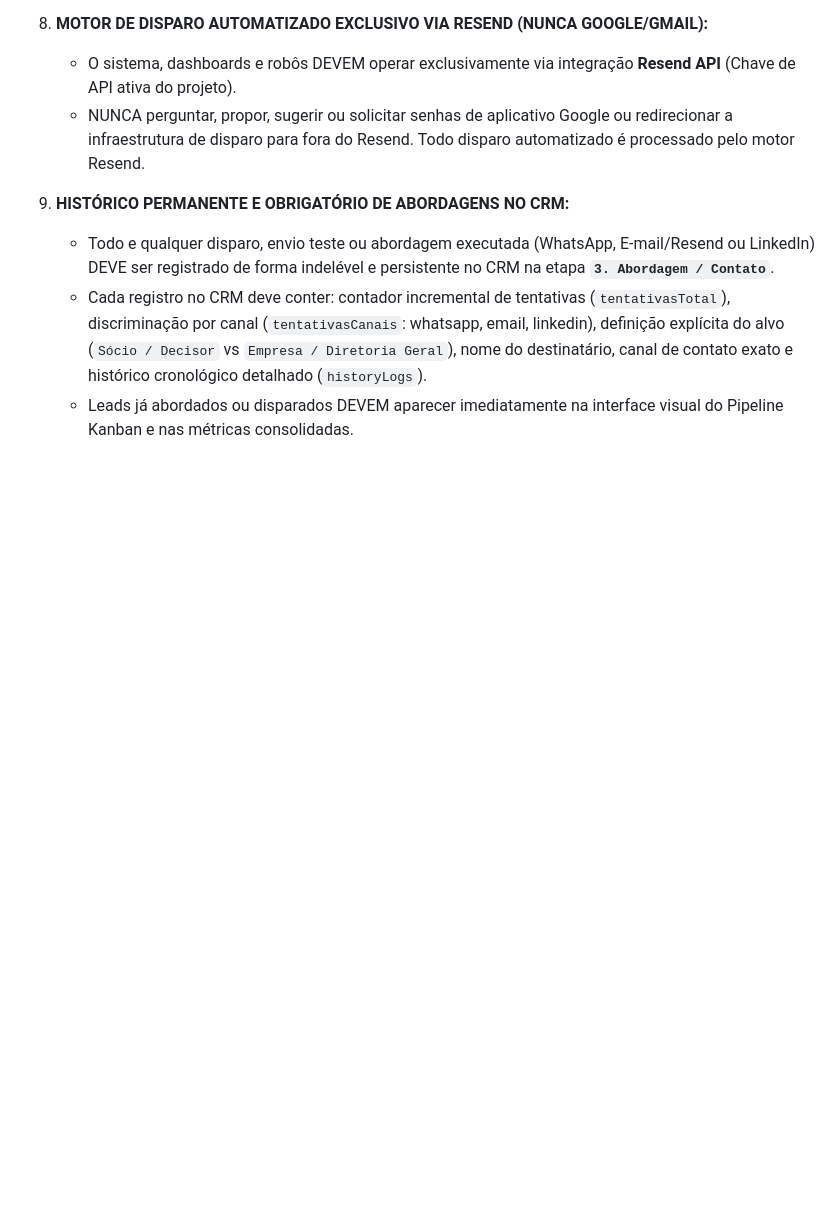
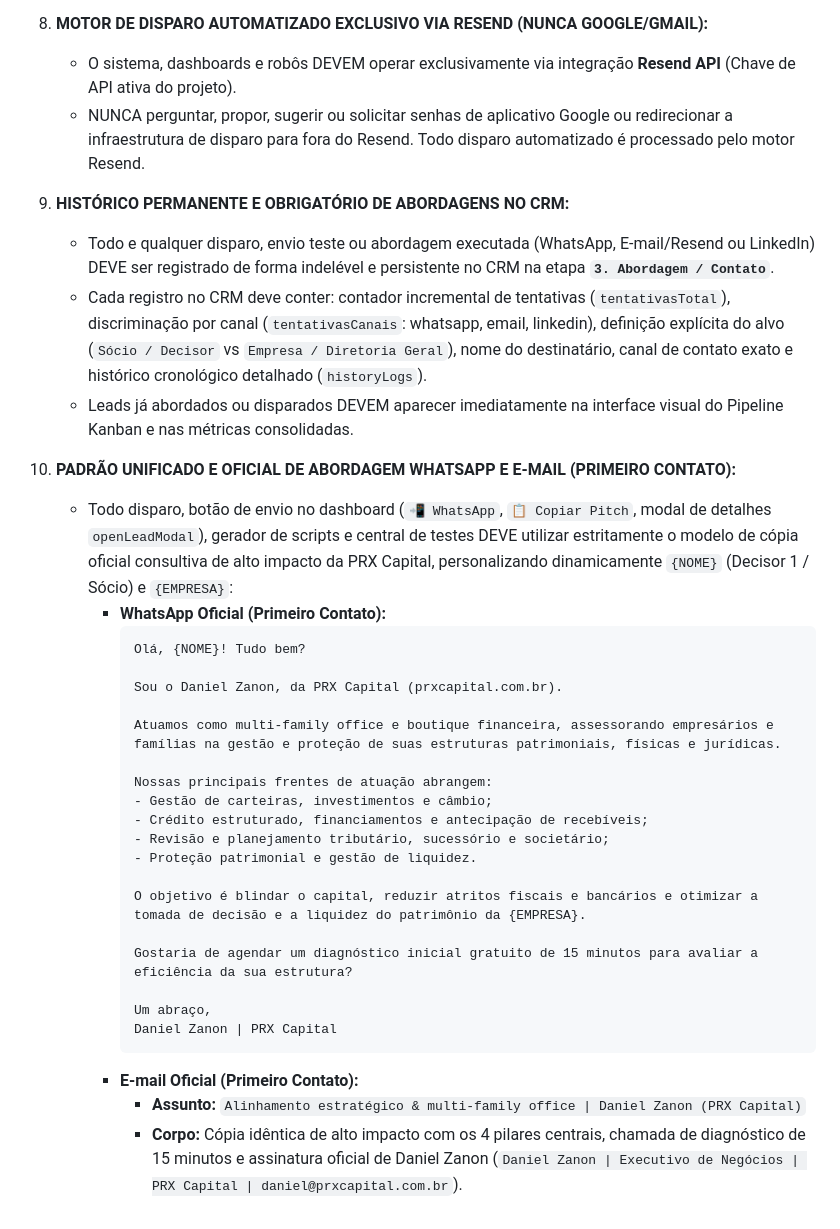
Before and after one commit to danielzanoncontato-cpu/simulador, a Markdown page: GEMINI.md, the part around the change. GitHub-like rendering; blank space fills up the shorter version.

Commit message:
Sincronizacao completa BDR - Lead AI: GEMINI.md (Regra #6)

````diff
--- a/GEMINI.md
+++ b/GEMINI.md
@@ -51,3 +51,30 @@
    - Todo e qualquer disparo, envio teste ou abordagem executada (WhatsApp, E-mail/Resend ou LinkedIn) DEVE ser registrado de forma indelével e persistente no CRM na etapa **`3. Abordagem / Contato`**.
    - Cada registro no CRM deve conter: contador incremental de tentativas (`tentativasTotal`), discriminação por canal (`tentativasCanais`: whatsapp, email, linkedin), definição explícita do alvo (`Sócio / Decisor` vs `Empresa / Diretoria Geral`), nome do destinatário, canal de contato exato e histórico cronológico detalhado (`historyLogs`).
    - Leads já abordados ou disparados DEVEM aparecer imediatamente na interface visual do Pipeline Kanban e nas métricas consolidadas.
+
+10. **PADRÃO UNIFICADO E OFICIAL DE ABORDAGEM WHATSAPP E E-MAIL (PRIMEIRO CONTATO):**
+    - Todo disparo, botão de envio no dashboard (`📲 WhatsApp`, `📋 Copiar Pitch`, modal de detalhes `openLeadModal`), gerador de scripts e central de testes DEVE utilizar estritamente o modelo de cópia oficial consultiva de alto impacto da PRX Capital, personalizando dinamicamente `{NOME}` (Decisor 1 / Sócio) e `{EMPRESA}`:
+      - **WhatsApp Oficial (Primeiro Contato):**
+        ```text
+        Olá, {NOME}! Tudo bem?
+
+        Sou o Daniel Zanon, da PRX Capital (prxcapital.com.br).
+
+        Atuamos como multi-family office e boutique financeira, assessorando empresários e famílias na gestão e proteção de suas estruturas patrimoniais, físicas e jurídicas.
+
+        Nossas principais frentes de atuação abrangem:
+        - Gestão de carteiras, investimentos e câmbio;
+        - Crédito estruturado, financiamentos e antecipação de recebíveis;
+        - Revisão e planejamento tributário, sucessório e societário;
+        - Proteção patrimonial e gestão de liquidez.
+
+        O objetivo é blindar o capital, reduzir atritos fiscais e bancários e otimizar a tomada de decisão e a liquidez do patrimônio da {EMPRESA}.
+
+        Gostaria de agendar um diagnóstico inicial gratuito de 15 minutos para avaliar a eficiência da sua estrutura?
+
+        Um abraço,
+        Daniel Zanon | PRX Capital
+        ```
+      - **E-mail Oficial (Primeiro Contato):**
+        - **Assunto:** `Alinhamento estratégico & multi-family office | Daniel Zanon (PRX Capital)`
+        - **Corpo:** Cópia idêntica de alto impacto com os 4 pilares centrais, chamada de diagnóstico de 15 minutos e assinatura oficial de Daniel Zanon (`Daniel Zanon | Executivo de Negócios | PRX Capital | daniel@prxcapital.com.br`).
````
